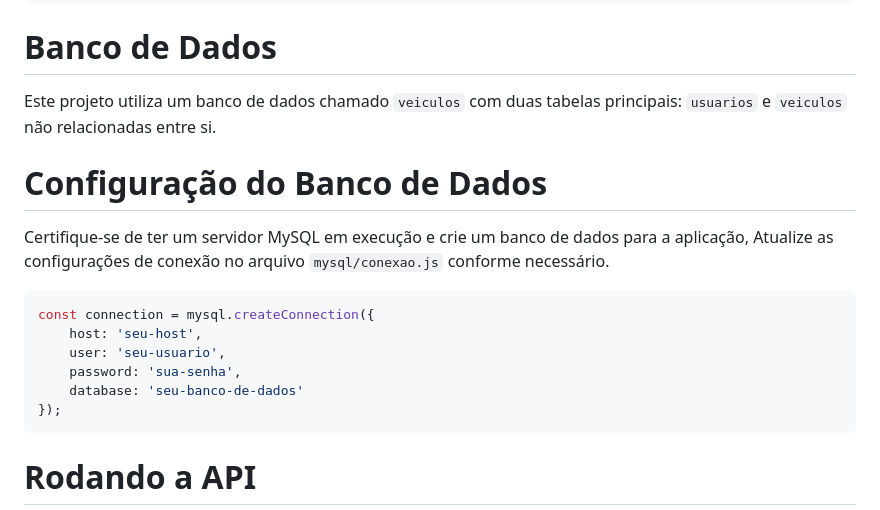
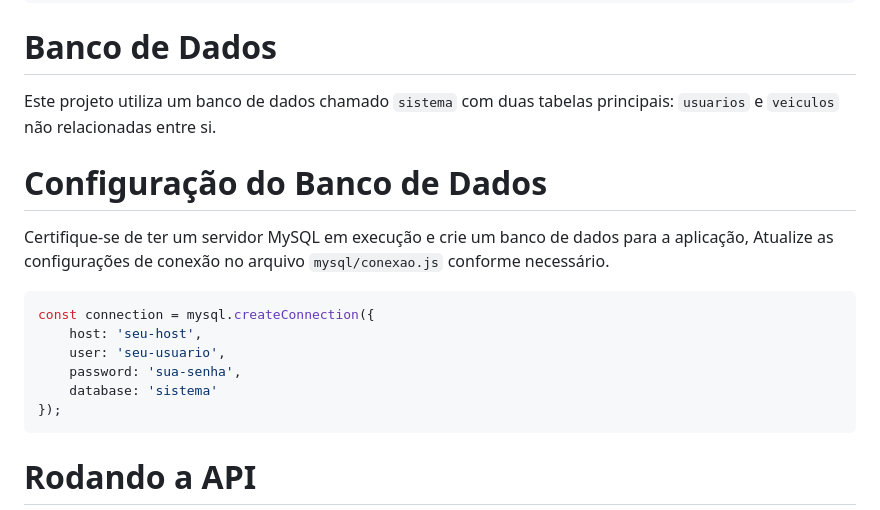
Before and after one commit to AlexPablo-hub/Sistema-de-Cadastro-de-Veiulos, a Markdown page: README.md, the part around the change. Drawn GitHub-style.

````diff
--- a/README.md
+++ b/README.md
@@ -19,7 +19,7 @@ Para instalar as dependências do projeto, utilize o seguinte comando:
    npm install
    ```
 # Banco de Dados
-Este projeto utiliza um banco de dados chamado `veiculos` com duas tabelas principais: `usuarios` e `veiculos` não relacionadas entre si.
+Este projeto utiliza um banco de dados chamado `sistema` com duas tabelas principais: `usuarios` e `veiculos` não relacionadas entre si.
 
 # Configuração do Banco de Dados
 Certifique-se de ter um servidor MySQL em execução e crie um banco de dados para a aplicação, Atualize as configurações de conexão no arquivo `mysql/conexao.js` conforme
@@ -30,7 +30,7 @@ const connection = mysql.createConnection({
     host: 'seu-host',
     user: 'seu-usuario',
     password: 'sua-senha',
-    database: 'seu-banco-de-dados'
+    database: 'sistema'
 });
 ```
 
````
